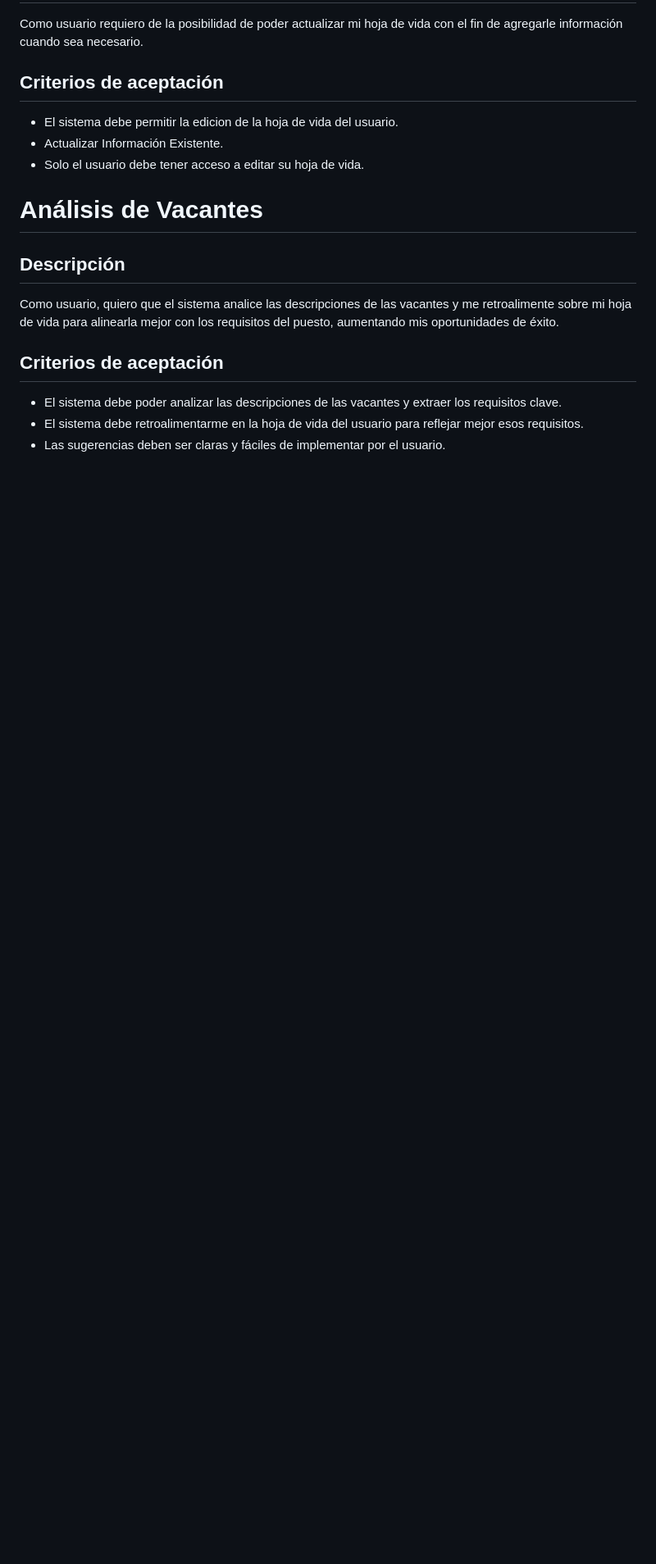
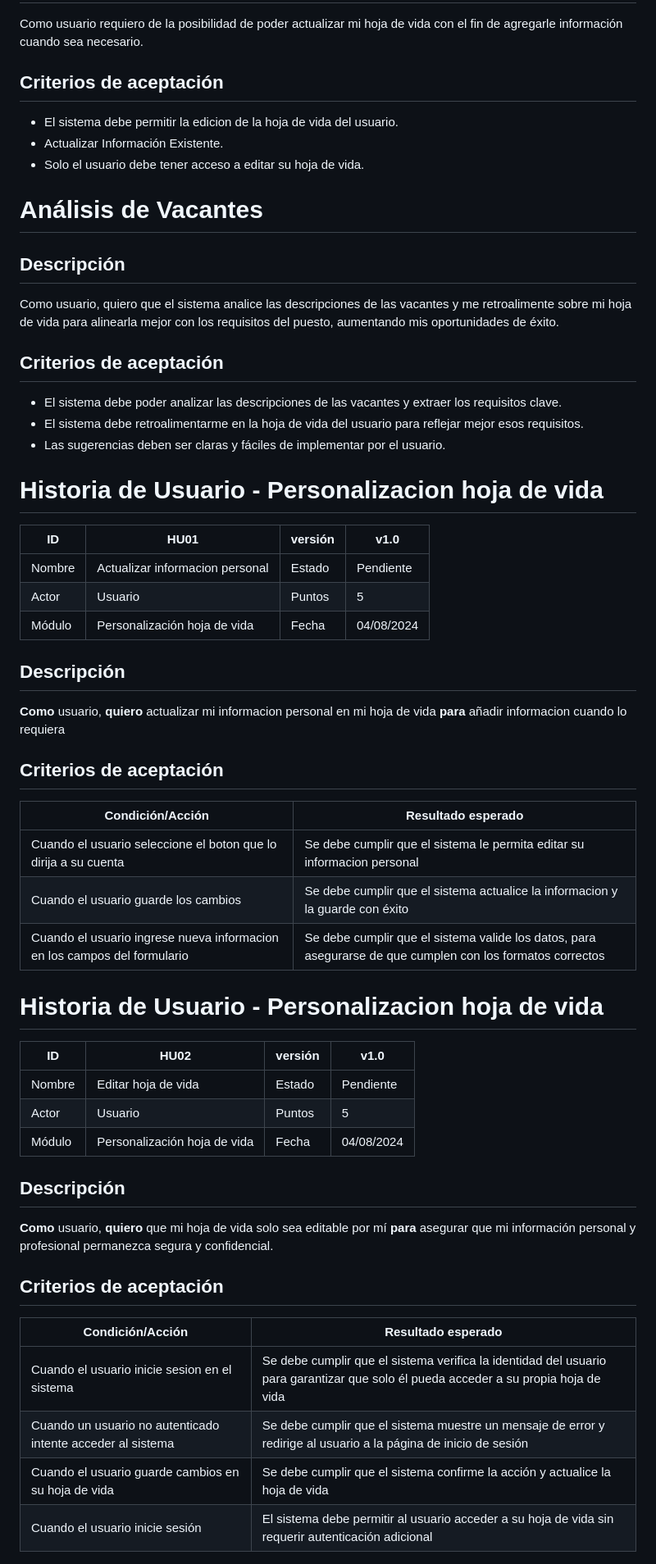
Before and after one commit to nfgarciat/Ing-software, a Markdown page: README.md, the part around one of its changes. Shown at 82% size. Rendered like a GitHub page; blank space fills up the shorter version.

```diff
--- a/README.md
+++ b/README.md
@@ -57,3 +57,48 @@ Como usuario, quiero que el sistema analice las descripciones de las vacantes y
 - El sistema debe poder analizar las descripciones de las vacantes y extraer los requisitos clave.
 - El sistema debe retroalimentarme en la hoja de vida del usuario para reflejar mejor esos requisitos.
 - Las sugerencias deben ser claras y fáciles de implementar por el usuario.
+
+
+# Historia de Usuario - Personalizacion hoja de vida
+
+| ID      | HU01                                           | versión | v1.0        |
+|---------|------------------------------------------------|---------|-------------|
+| Nombre  | Actualizar informacion personal                | Estado  | Pendiente   |
+| Actor   | Usuario                                        | Puntos  | 5           |
+| Módulo  | Personalización hoja de vida                   | Fecha   | 04/08/2024  |
+
+## Descripción
+
+**Como** usuario, **quiero** actualizar mi informacion personal en mi hoja de vida **para** añadir informacion cuando lo requiera
+
+## Criterios de aceptación
+
+| Condición/Acción                                                         | Resultado esperado                                                                                         |
+|--------------------------------------------------------------------------|------------------------------------------------------------------------------------------------------------|
+| Cuando el usuario seleccione el boton que lo dirija a su cuenta          | Se debe cumplir que el sistema le permita editar su informacion personal                                   |
+| Cuando el usuario guarde los cambios                                     | Se debe cumplir que el sistema actualice la informacion y la guarde con éxito                              |
+| Cuando el usuario ingrese nueva informacion en los campos del formulario | Se debe cumplir que el sistema valide los datos, para asegurarse de que cumplen con los formatos correctos |
+
+
+# Historia de Usuario - Personalizacion hoja de vida
+
+| ID      | HU02                                           | versión | v1.0        |
+|---------|------------------------------------------------|---------|-------------|
+| Nombre  | Editar hoja de vida                            | Estado  | Pendiente   |
+| Actor   | Usuario                                        | Puntos  | 5           |
+| Módulo  | Personalización hoja de vida                   | Fecha   | 04/08/2024  |
+
+## Descripción
+
+**Como** usuario, **quiero**  que mi hoja de vida solo sea editable por mí **para** asegurar que mi información personal y profesional permanezca segura y confidencial.
+
+## Criterios de aceptación
+
+| Condición/Acción                                           | Resultado esperado                                                                                                                  |
+|------------------------------------------------------------|-------------------------------------------------------------------------------------------------------------------------------------|
+| Cuando el usuario inicie sesion en el sistema              | Se debe cumplir que el sistema verifica la identidad del usuario para garantizar que solo él pueda acceder a su propia hoja de vida |
+| Cuando un usuario no autenticado intente acceder al sistema| Se debe cumplir que el sistema muestre un mensaje de error y redirige al usuario a la página de inicio de sesión                    |
+| Cuando el usuario guarde cambios en su hoja de vida        | Se debe cumplir que el sistema confirme la acción y actualice la hoja de vida                                                       |
+| Cuando el usuario inicie sesión                            | El sistema debe permitir al usuario acceder a su hoja de vida sin requerir autenticación adicional                                  |
+
+
```
Also changed, not shown: other parts of README.md (+23 -0 lines).
